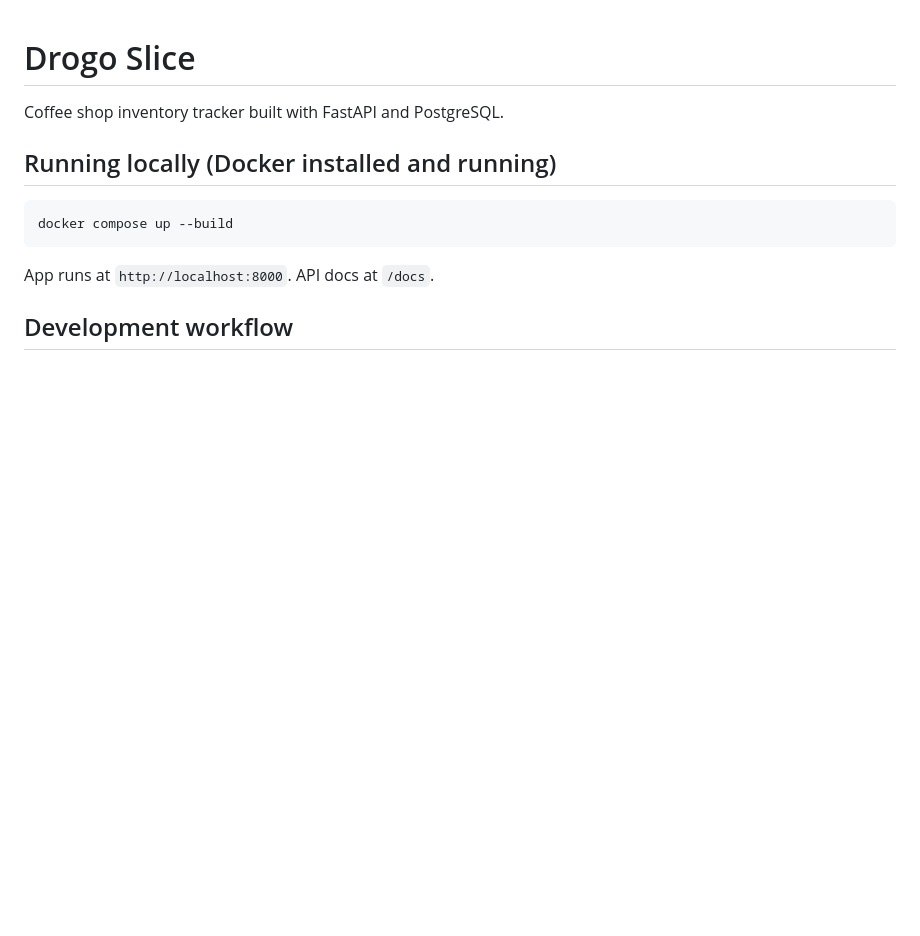
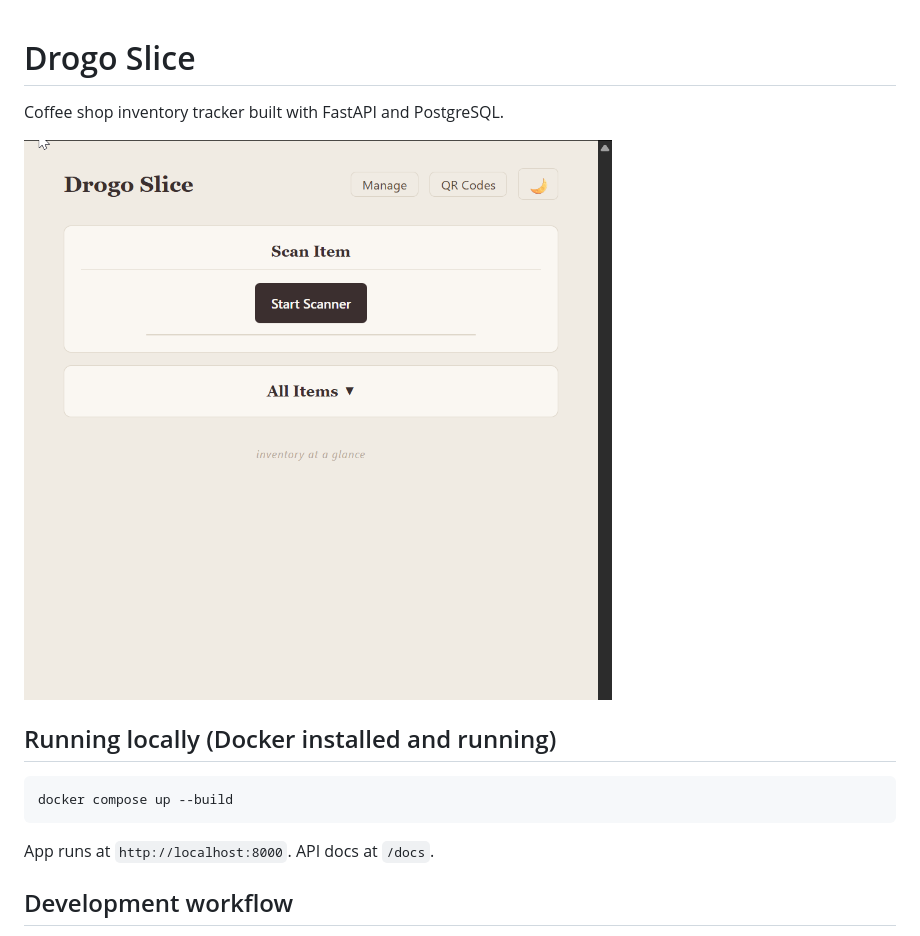
Before and after one commit to seanjesiolowski/drogo-slice, a Markdown page: README.md, the part around the change. GitHub-like rendering; pictures changed too: image.png (added); blank space fills up the shorter version.

Commit message:
Add image to README.md

```diff
--- a/README.md
+++ b/README.md
@@ -1,6 +1,9 @@
 # Drogo Slice
 
 Coffee shop inventory tracker built with FastAPI and PostgreSQL.
+
+![alt text](image.png)
+
 
 ## Running locally (Docker installed and running)
 
```
